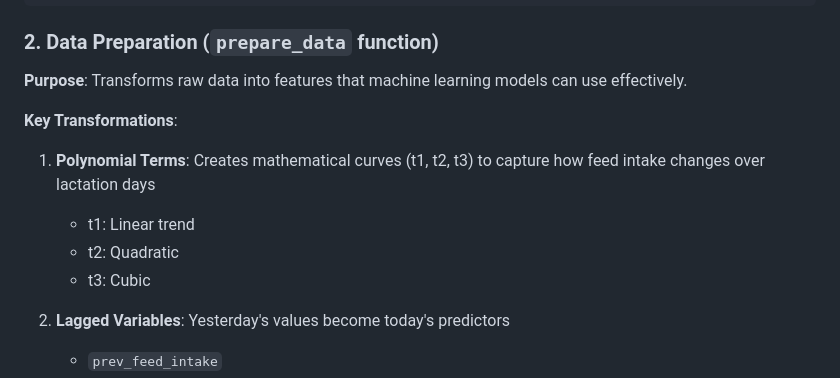
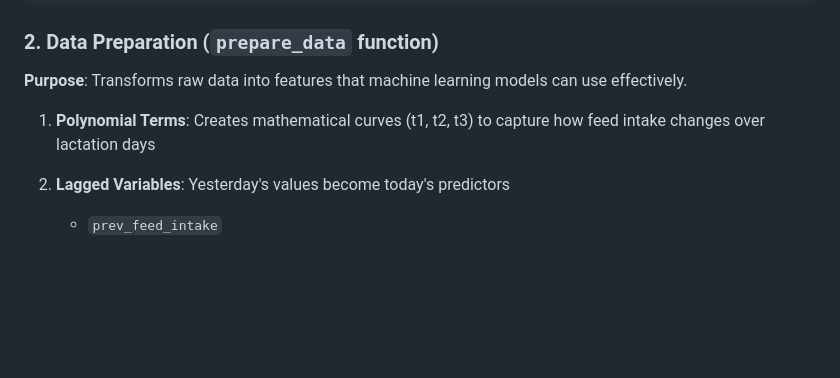
Before and after one commit to MaViGeneticsPhD/Sow-Feed-Intake, a Markdown page: sow_feed_readme.md, the part around one of its changes. GitHub-like rendering; blank space fills up the shorter version.

```diff
--- a/sow_feed_readme.md
+++ b/sow_feed_readme.md
@@ -37,12 +27,7 @@ library(caret)        # Machine learning toolkit
 
 **Purpose**: Transforms raw data into features that machine learning models can use effectively.
 
-**Key Transformations**:
-
 1. **Polynomial Terms**: Creates mathematical curves (t1, t2, t3) to capture how feed intake changes over lactation days
-   - t1: Linear trend
-   - t2: Quadratic
-   - t3: Cubic
 
 2. **Lagged Variables**: Yesterday's values become today's predictors
    - `prev_feed_intake`
```
Also changed, not shown: other parts of sow_feed_readme.md (+6 -52 lines).
